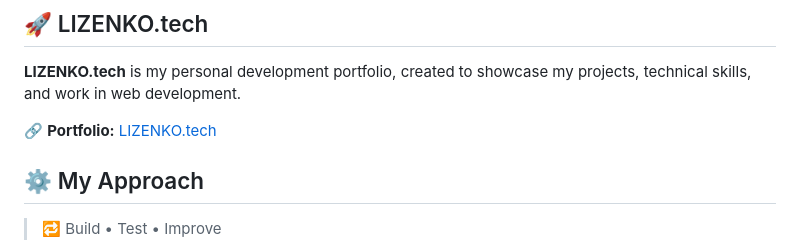
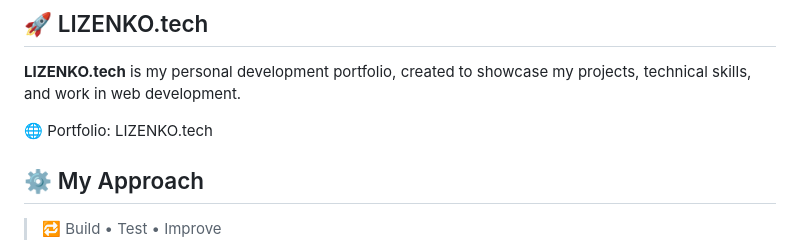
Before and after one commit to lizenkotech/lizenkotech, a Markdown page: README.md, the part around the change. Drawn GitHub-style.

Commit message:
Change portfolio link format to use globe emoji
Updated portfolio link format in README.

```diff
--- a/README.md
+++ b/README.md
@@ -30,7 +30,7 @@ I've been learning Python by building practical projects and applying what I lea
 
 **LIZENKO.tech** is my personal development portfolio, created to showcase my projects, technical skills, and work in web development.
 
-🔗 **Portfolio:** [LIZENKO.tech](https://lizenko.tech)
+🌐 Portfolio: LIZENKO.tech
 
 ## ⚙️ My Approach
 
```
